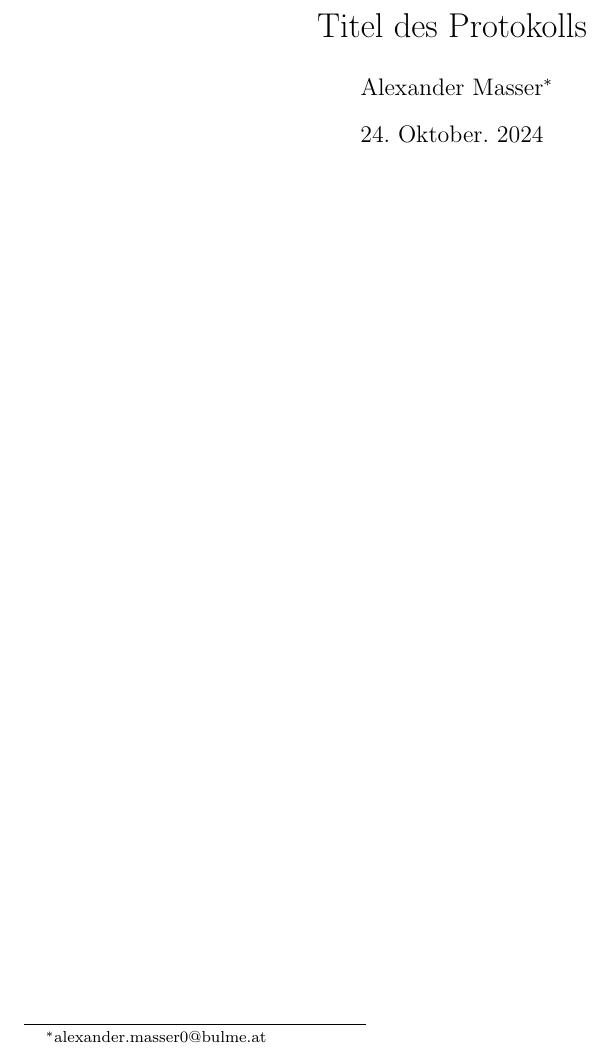
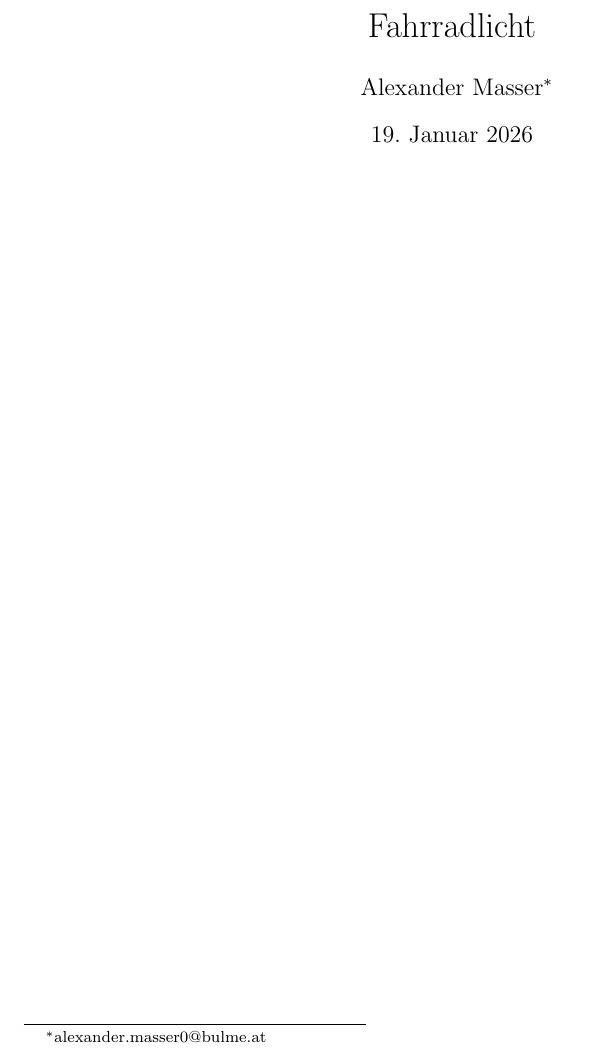
Before and after one commit to hyrvx/fahrradlicht-protokoll, a LaTeX document (main.tex): part of page 1 of 3 before the commit and part of page 1 of 4 after it, cut at the place of the change. Compiled offline with pdfLaTeX.

Commit message:
make repo ready

```diff
--- a/main.tex
+++ b/main.tex
@@ -18,9 +18,9 @@
 
 %\addbibresource{sources.bib}
 
-\title{Titel des Protokolls}
+\title{Fahrradlicht}
 \author{Alexander Masser\footnote{alexander.masser0@bulme.at}}
-\date{24. Oktober. 2024}
+\date{\today}
 
 \begin{document}
 
```
Also changed, not shown: pages/Introduction.tex (added, +1 -0 lines), pages/Aufgaben.tex (deleted), pages/Grundlagen und Theorie.tex (deleted), main.tex (4 more changed lines).
